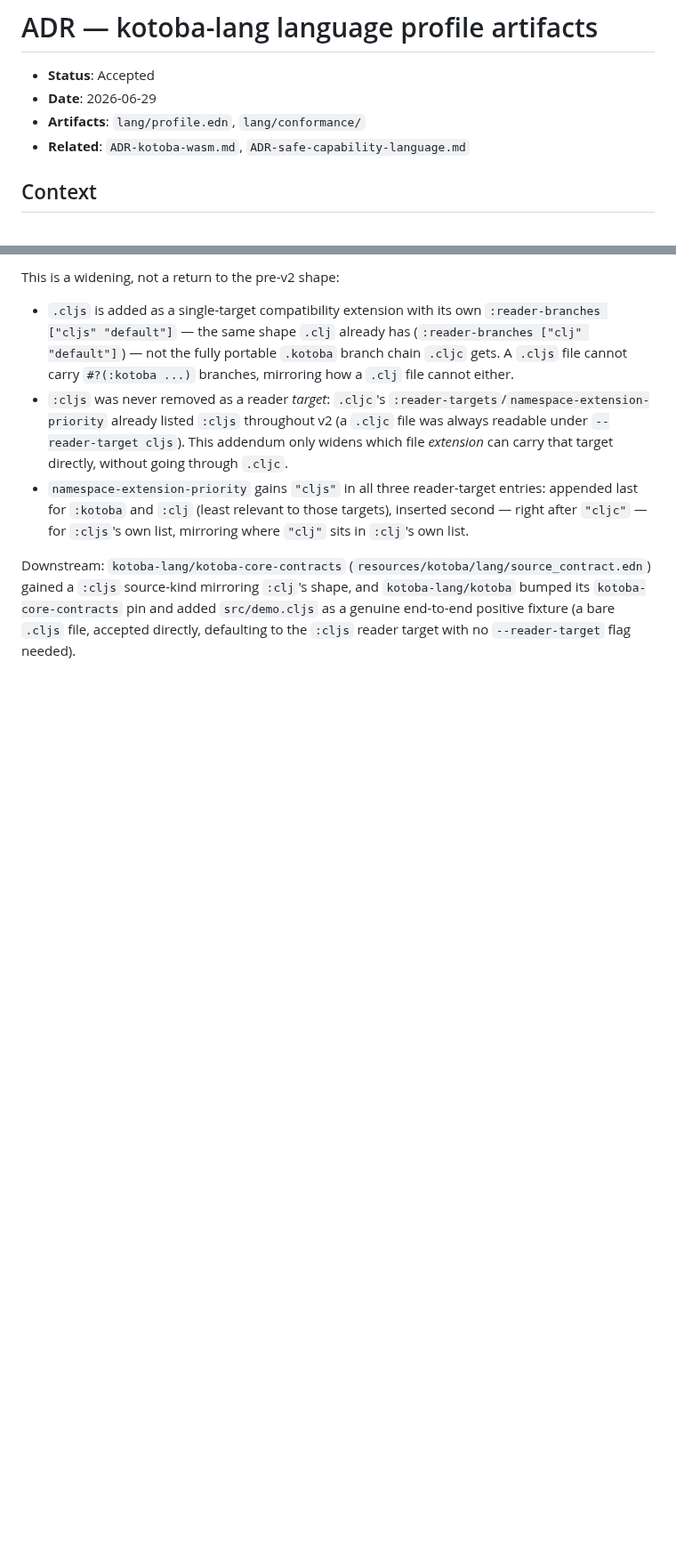
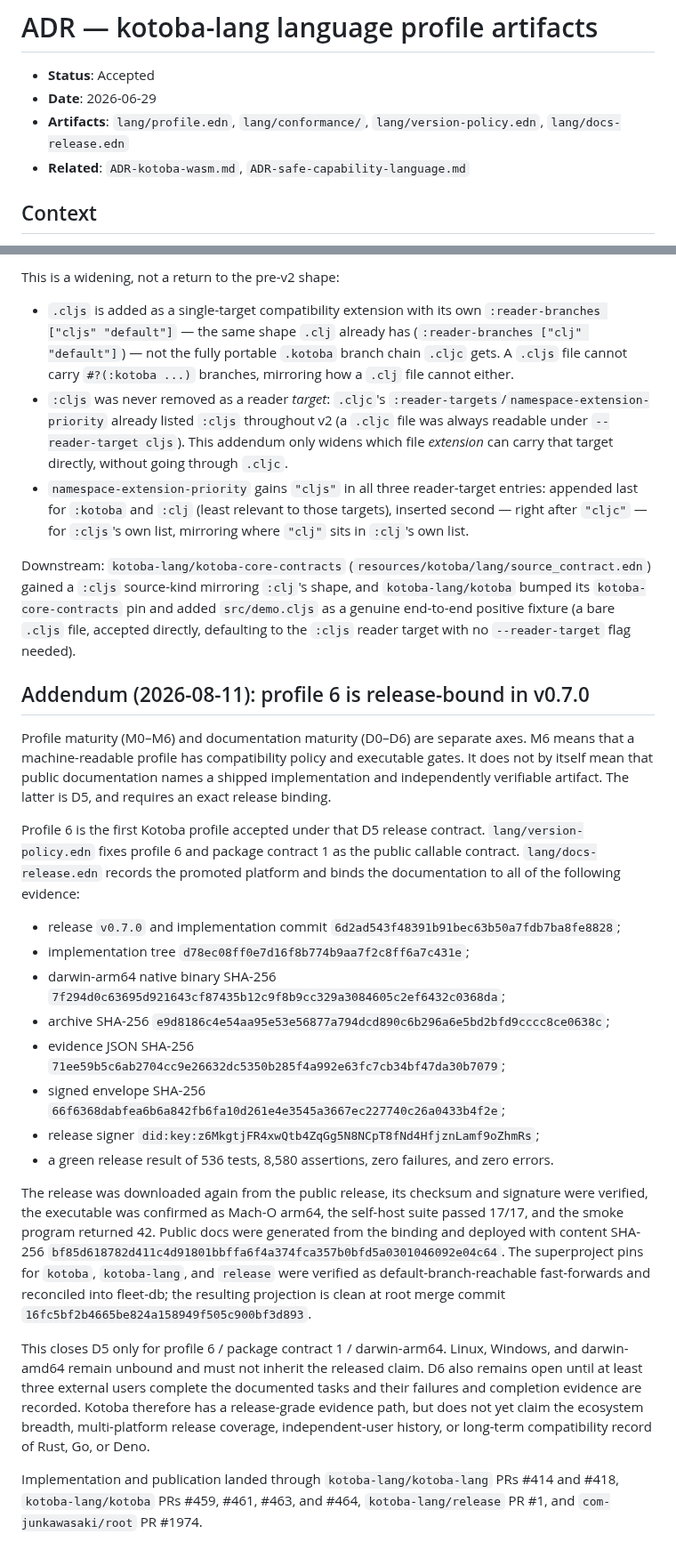
Before and after one commit to kotoba-lang/kotoba-lang, a Markdown page: docs/adr/ADR-kotoba-lang-profile.md, 2 parts joined by grey strips. Shown at 89% size. Rendered like a GitHub page; blank space fills up the shorter version.

Commit message:
docs: close profile 6 release ADR

```diff
--- a/docs/adr/ADR-kotoba-lang-profile.md
+++ b/docs/adr/ADR-kotoba-lang-profile.md
@@ -2,7 +2,8 @@
 
 - **Status**: Accepted
 - **Date**: 2026-06-29
-- **Artifacts**: `lang/profile.edn`, `lang/conformance/`
+- **Artifacts**: `lang/profile.edn`, `lang/conformance/`,
+  `lang/version-policy.edn`, `lang/docs-release.edn`
 - **Related**: `ADR-kotoba-wasm.md`, `ADR-safe-capability-language.md`
 
 ## Context
@@ -95,3 +96,55 @@ mirroring `:clj`'s shape, and `kotoba-lang/kotoba` bumped its
 end-to-end positive fixture (a bare `.cljs` file, accepted directly,
 defaulting to the `:cljs` reader target with no `--reader-target` flag
 needed).
+
+## Addendum (2026-08-11): profile 6 is release-bound in v0.7.0
+
+Profile maturity (M0–M6) and documentation maturity (D0–D6) are separate
+axes. M6 means that a machine-readable profile has compatibility policy and
+executable gates. It does not by itself mean that public documentation names a
+shipped implementation and independently verifiable artifact. The latter is
+D5, and requires an exact release binding.
+
+Profile 6 is the first Kotoba profile accepted under that D5 release contract.
+`lang/version-policy.edn` fixes profile 6 and package contract 1 as the public
+callable contract. `lang/docs-release.edn` records the promoted platform and
+binds the documentation to all of the following evidence:
+
+- release `v0.7.0` and implementation commit
+  `6d2ad543f48391b91bec63b50a7fdb7ba8fe8828`;
+- implementation tree
+  `d78ec08ff0e7d16f8b774b9aa7f2c8ff6a7c431e`;
+- darwin-arm64 native binary SHA-256
+  `7f294d0c63695d921643cf87435b12c9f8b9cc329a3084605c2ef6432c0368da`;
+- archive SHA-256
+  `e9d8186c4e54aa95e53e56877a794dcd890c6b296a6e5bd2bfd9cccc8ce0638c`;
+- evidence JSON SHA-256
+  `71ee59b5c6ab2704cc9e26632dc5350b285f4a992e63fc7cb34bf47da30b7079`;
+- signed envelope SHA-256
+  `66f6368dabfea6b6a842fb6fa10d261e4e3545a3667ec227740c26a0433b4f2e`;
+- release signer
+  `did:key:z6MkgtjFR4xwQtb4ZqGg5N8NCpT8fNd4HfjznLamf9oZhmRs`;
+- a green release result of 536 tests, 8,580 assertions, zero failures, and
+  zero errors.
+
+The release was downloaded again from the public release, its checksum and
+signature were verified, the executable was confirmed as Mach-O arm64, the
+self-host suite passed 17/17, and the smoke program returned 42. Public docs
+were generated from the binding and deployed with content SHA-256
+`bf85d618782d411c4d91801bbffa6f4a374fca357b0bfd5a0301046092e04c64`.
+The superproject pins for `kotoba`, `kotoba-lang`, and `release` were verified
+as default-branch-reachable fast-forwards and reconciled into fleet-db; the
+resulting projection is clean at root merge commit
+`16fc5bf2b4665be824a158949f505c900bf3d893`.
+
+This closes D5 only for profile 6 / package contract 1 / darwin-arm64. Linux,
+Windows, and darwin-amd64 remain unbound and must not inherit the released
+claim. D6 also remains open until at least three external users complete the
+documented tasks and their failures and completion evidence are recorded.
+Kotoba therefore has a release-grade evidence path, but does not yet claim the
+ecosystem breadth, multi-platform release coverage, independent-user history,
+or long-term compatibility record of Rust, Go, or Deno.
+
+Implementation and publication landed through `kotoba-lang/kotoba-lang` PRs
+#414 and #418, `kotoba-lang/kotoba` PRs #459, #461, #463, and #464,
+`kotoba-lang/release` PR #1, and `com-junkawasaki/root` PR #1974.
```
